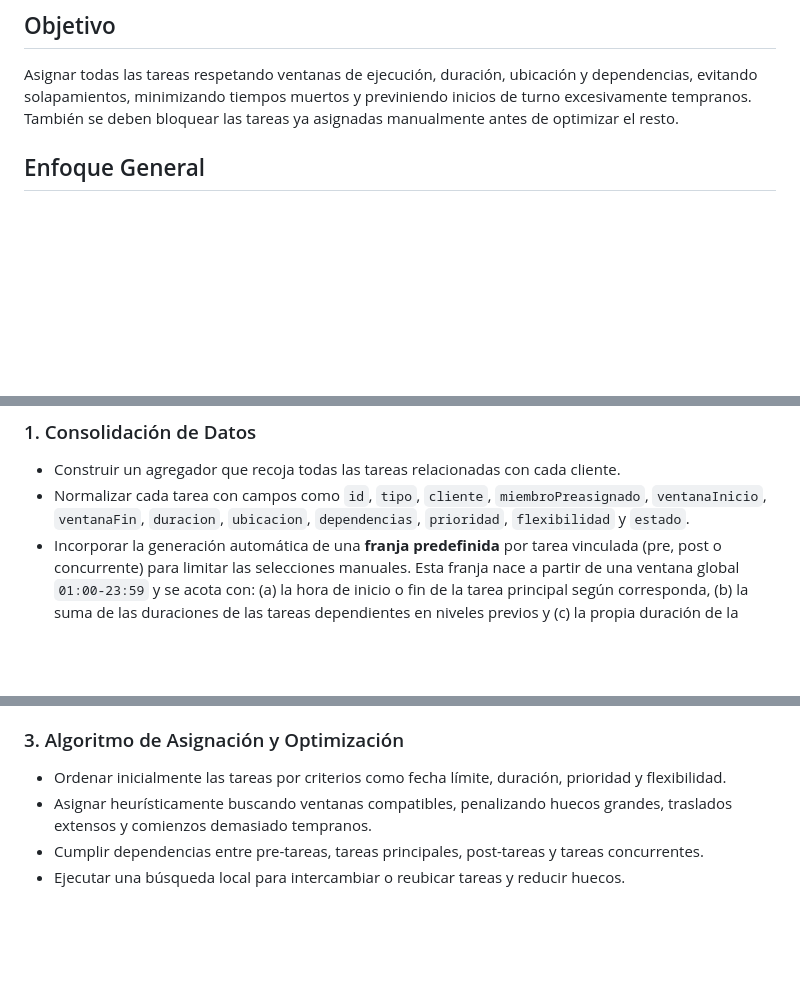
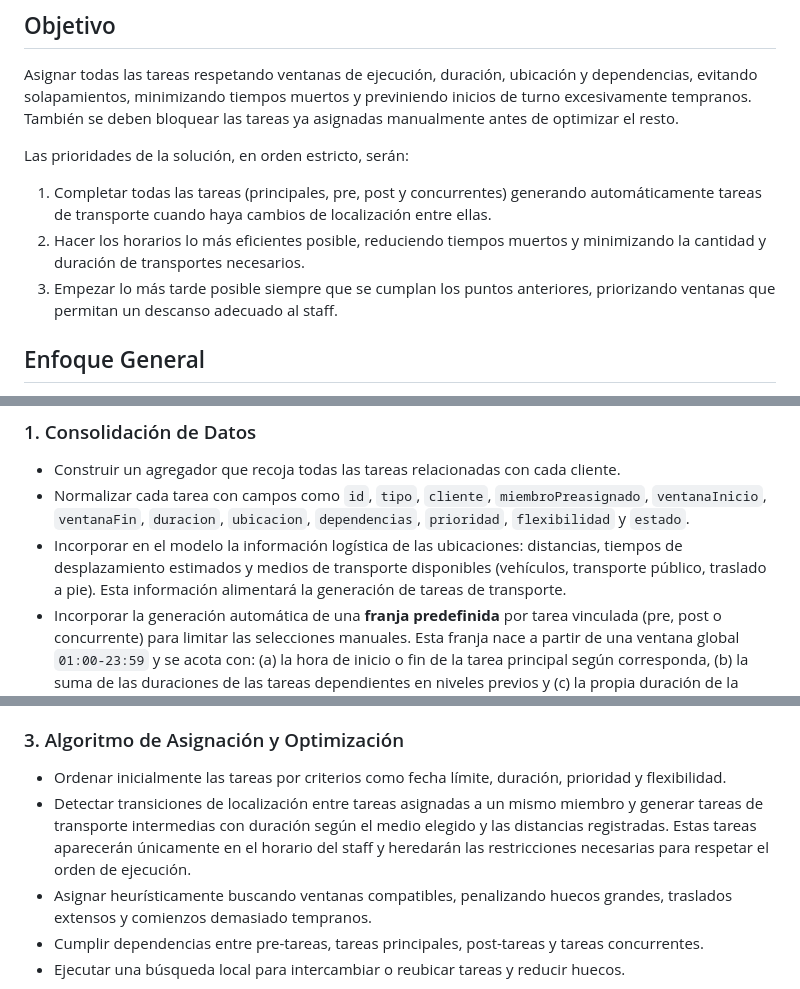
Before and after one commit to izamV/MrBeast, a Markdown page: event-planer-main/staff-scheduling-plan.md, 3 parts joined by grey strips. Rendered like a GitHub page; blank space fills up the shorter version.

Commit message:
docs: detallar generacion de transportes en horarios

```diff
--- a/event-planer-main/staff-scheduling-plan.md
+++ b/event-planer-main/staff-scheduling-plan.md
@@ -4,6 +4,11 @@ Este documento describe el plan para construir un módulo dentro de **Catálogo
 
 ## Objetivo
 Asignar todas las tareas respetando ventanas de ejecución, duración, ubicación y dependencias, evitando solapamientos, minimizando tiempos muertos y previniendo inicios de turno excesivamente tempranos. También se deben bloquear las tareas ya asignadas manualmente antes de optimizar el resto.
+
+Las prioridades de la solución, en orden estricto, serán:
+1. Completar todas las tareas (principales, pre, post y concurrentes) generando automáticamente tareas de transporte cuando haya cambios de localización entre ellas.
+2. Hacer los horarios lo más eficientes posible, reduciendo tiempos muertos y minimizando la cantidad y duración de transportes necesarios.
+3. Empezar lo más tarde posible siempre que se cumplan los puntos anteriores, priorizando ventanas que permitan un descanso adecuado al staff.
 
 ## Enfoque General
 1. Consolidar tareas principales, pre-tareas, post-tareas y concurrentes en un modelo uniforme.
@@ -17,6 +22,7 @@ Asignar todas las tareas respetando ventanas de ejecución, duración, ubicació
 ### 1. Consolidación de Datos
 - Construir un agregador que recoja todas las tareas relacionadas con cada cliente.
 - Normalizar cada tarea con campos como `id`, `tipo`, `cliente`, `miembroPreasignado`, `ventanaInicio`, `ventanaFin`, `duracion`, `ubicacion`, `dependencias`, `prioridad`, `flexibilidad` y `estado`.
+- Incorporar en el modelo la información logística de las ubicaciones: distancias, tiempos de desplazamiento estimados y medios de transporte disponibles (vehículos, transporte público, traslado a pie). Esta información alimentará la generación de tareas de transporte.
 - Incorporar la generación automática de una **franja predefinida** por tarea vinculada (pre, post o concurrente) para limitar las selecciones manuales. Esta franja nace a partir de una ventana global `01:00-23:59` y se acota con: (a) la hora de inicio o fin de la tarea principal según corresponda, (b) la suma de las duraciones de las tareas dependientes en niveles previos y (c) la propia duración de la tarea actual. Por ejemplo, para una pretarea de nivel 3 cuya tarea principal va de 13:00 a 14:00, con pretareas de nivel 1 y 2 de 30 y 40 minutos respectivamente y duración propia de 50 minutos, la franja resultante será `01:00-11:00`. La pretarea de nivel 2 en ese escenario tendrá franja `01:00-11:50`. Para post tareas se utiliza la hora de finalización de la tarea principal como punto de partida hacia `23:59`, mientras que las tareas concurrentes heredan el inicio de la tarea principal y se extienden hasta `23:59`.
 - Registrar que esta franja predefinida será la que se muestre por defecto en la interfaz para todas las pre-tareas, post-tareas y concurrentes, sirviendo como referencia visual inmediata y como límite para futuras selecciones manuales cuando esa funcionalidad se active. Cualquier cambio en la duración de la tarea principal o de una tarea vinculada recalculará automáticamente la franja base.
 - Validar previamente que las ventanas y duraciones sean coherentes y que las ubicaciones existan en el catálogo.
@@ -30,6 +36,7 @@ Asignar todas las tareas respetando ventanas de ejecución, duración, ubicació
 
 ### 3. Algoritmo de Asignación y Optimización
 - Ordenar inicialmente las tareas por criterios como fecha límite, duración, prioridad y flexibilidad.
+- Detectar transiciones de localización entre tareas asignadas a un mismo miembro y generar tareas de transporte intermedias con duración según el medio elegido y las distancias registradas. Estas tareas aparecerán únicamente en el horario del staff y heredarán las restricciones necesarias para respetar el orden de ejecución.
 - Asignar heurísticamente buscando ventanas compatibles, penalizando huecos grandes, traslados extensos y comienzos demasiado tempranos.
 - Cumplir dependencias entre pre-tareas, tareas principales, post-tareas y tareas concurrentes.
 - Ejecutar una búsqueda local para intercambiar o reubicar tareas y reducir huecos.
```
